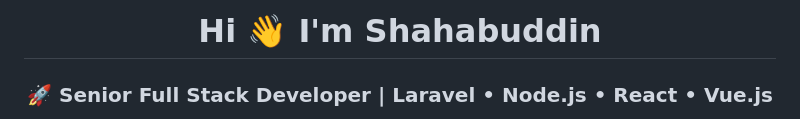
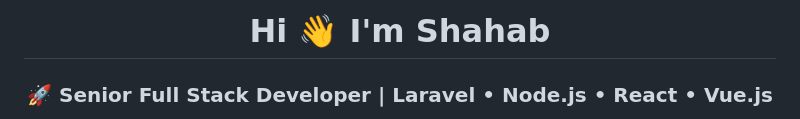
Before and after one commit to meetshahab2/meetshahab2, a Markdown page: README.md, the part around the change. Drawn GitHub-style.

Commit message:
Change name from Shahabuddin to Shahab
Updated the introduction name in the README.

```diff
--- a/README.md
+++ b/README.md
@@ -1,6 +1,6 @@
 <div align="center">
 
-# Hi 👋 I'm Shahabuddin
+# Hi 👋 I'm Shahab
 
 ### 🚀 Senior Full Stack Developer | Laravel • Node.js • React • Vue.js
 
```
